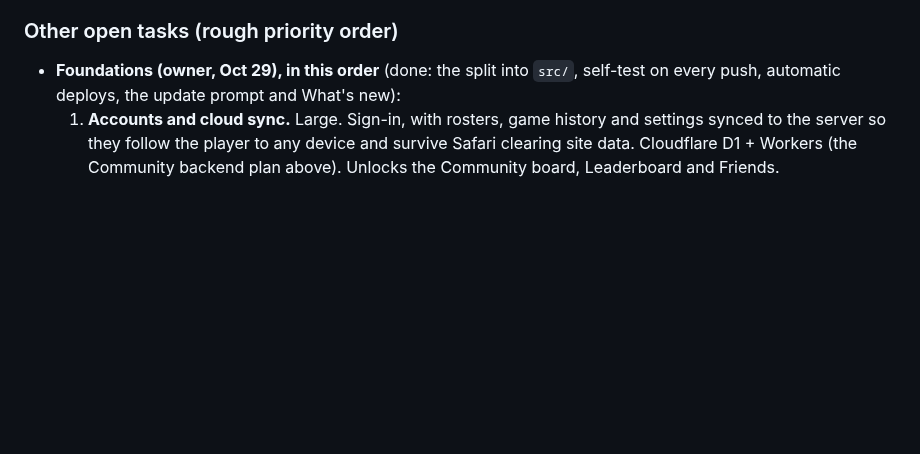
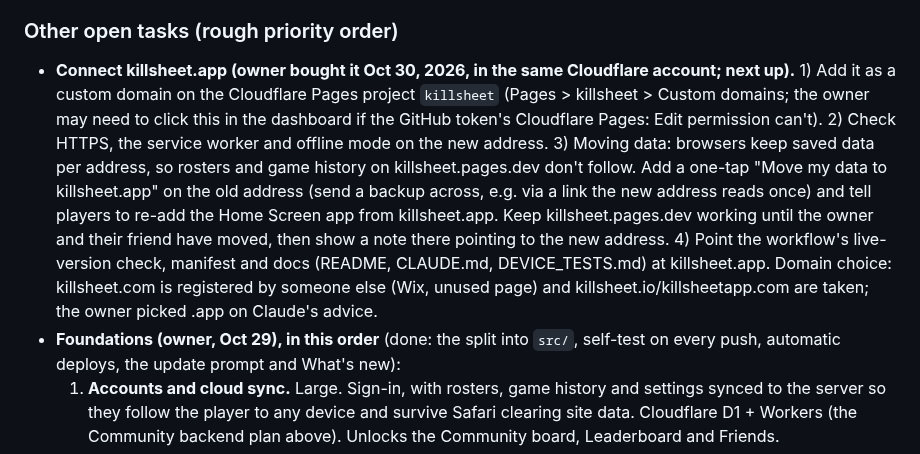
Before and after one commit to jakeleichner/killsheet, a Markdown page: README.md, the part around the change. Drawn GitHub-style; blank space fills up the shorter version.

Commit message:
Work queue: connect killsheet.app
Co-Authored-By: Claude Opus 5.5 <noreply@anthropic.com>

```diff
--- a/README.md
+++ b/README.md
@@ -351,6 +351,7 @@ Estimated 2-3 hours. Should be its own focused session with its own QA pass (mix
 - Pre-ship checker added: `python3 tools/check.py` (hooks before early returns, every tab has an icon and panel, unique localStorage keys, no direct localStorage use, print class, JSX script tag).
 
 ### Other open tasks (rough priority order)
+- **Connect killsheet.app (owner bought it Oct 30, 2026, in the same Cloudflare account; next up).** 1) Add it as a custom domain on the Cloudflare Pages project `killsheet` (Pages > killsheet > Custom domains; the owner may need to click this in the dashboard if the GitHub token's Cloudflare Pages: Edit permission can't). 2) Check HTTPS, the service worker and offline mode on the new address. 3) Moving data: browsers keep saved data per address, so rosters and game history on killsheet.pages.dev don't follow. Add a one-tap "Move my data to killsheet.app" on the old address (send a backup across, e.g. via a link the new address reads once) and tell players to re-add the Home Screen app from killsheet.app. Keep killsheet.pages.dev working until the owner and their friend have moved, then show a note there pointing to the new address. 4) Point the workflow's live-version check, manifest and docs (README, CLAUDE.md, DEVICE_TESTS.md) at killsheet.app. Domain choice: killsheet.com is registered by someone else (Wix, unused page) and killsheet.io/killsheetapp.com are taken; the owner picked .app on Claude's advice.
 - **Foundations (owner, Oct 29), in this order** (done: the split into `src/`, self-test on every push, automatic deploys, the update prompt and What's new):
   1. **Accounts and cloud sync.** Large. Sign-in, with rosters, game history and settings synced to the server so they follow the player to any device and survive Safari clearing site data. Cloudflare D1 + Workers (the Community backend plan above). Unlocks the Community board, Leaderboard and Friends.
   2. **Problem reports.** Small to medium. A "Report a problem" button (and an offer on the crash screen) that sends the error, app version, device type and screen to the owner, no personal data. A Cloudflare Worker that emails or stores them.
```
